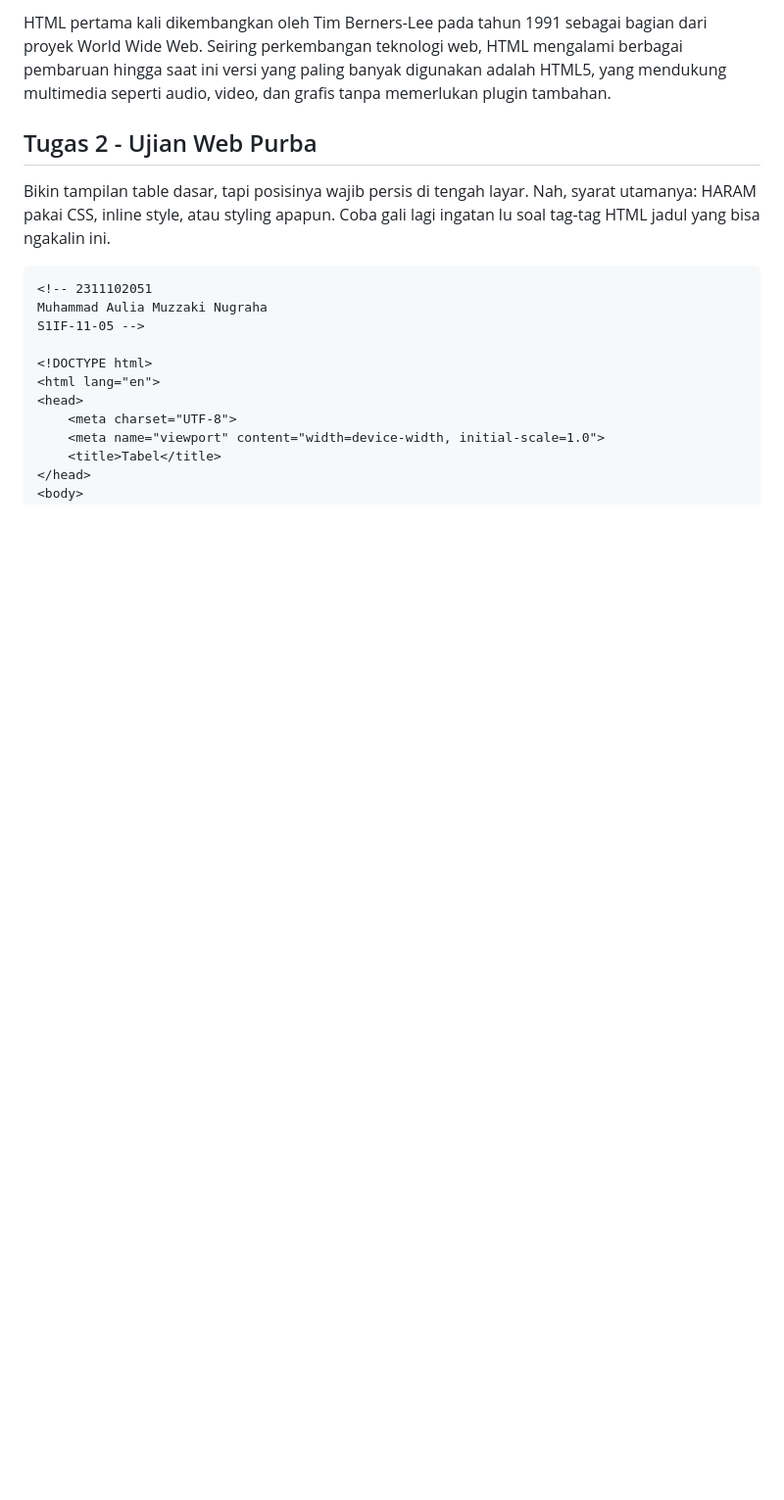
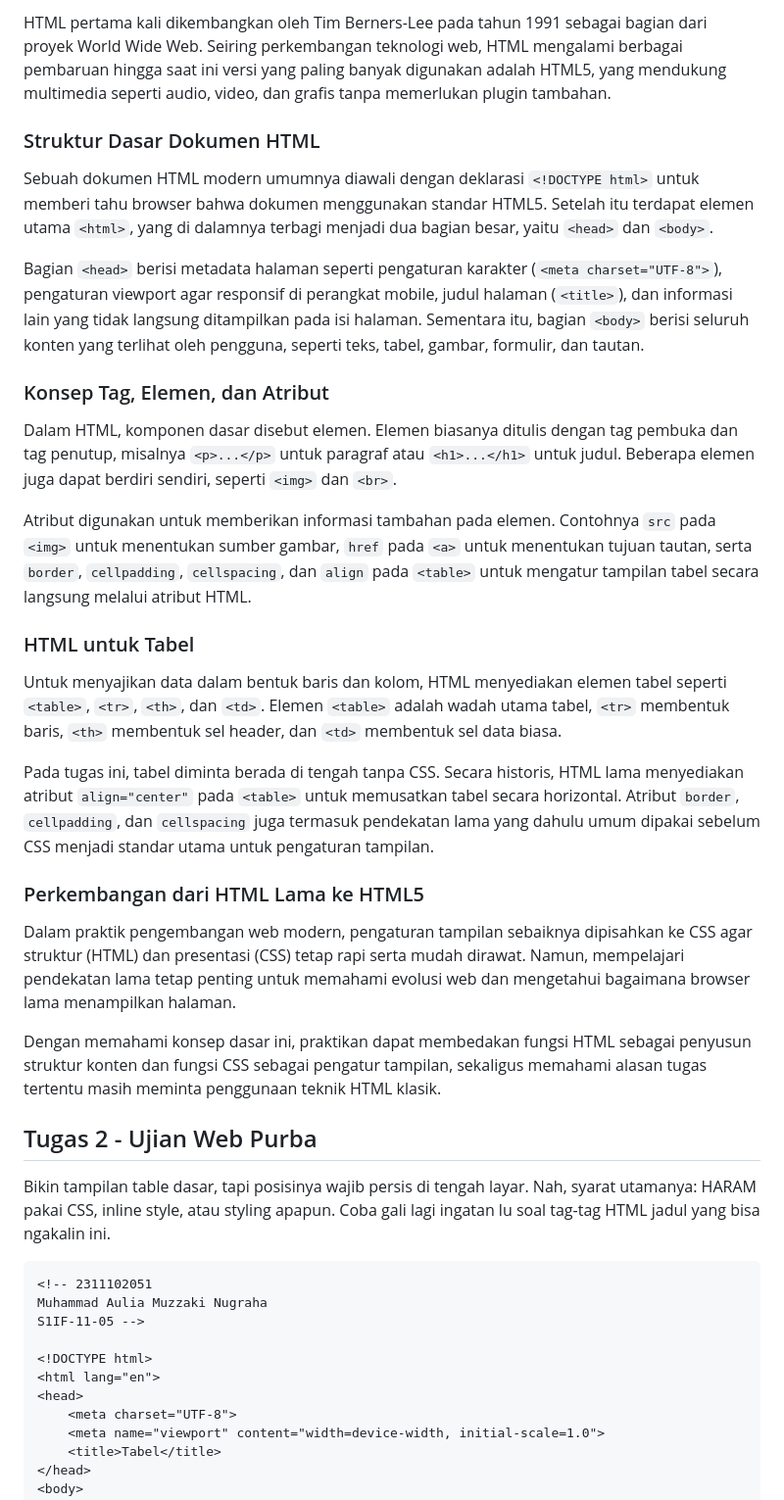
Before and after one commit to Aplikasi-Berbasis-Platform-S1IF-11-05/modul-2, a Markdown page: 2311102051_Muhammad-Aulia-Muzzaki-Nugraha/README.md, the part around one of its changes. Shown at 98% size. GitHub-like rendering; blank space fills up the shorter version.

Commit message:
fetch:update dasar teori

```diff
--- a/2311102051_Muhammad-Aulia-Muzzaki-Nugraha/README.md
+++ b/2311102051_Muhammad-Aulia-Muzzaki-Nugraha/README.md
@@ -46,4 +44,27 @@ HTML bukan merupakan bahasa pemrograman, melainkan bahasa markup yang menggunaka
 HTML pertama kali dikembangkan oleh Tim Berners-Lee pada tahun 1991 sebagai bagian dari proyek World Wide Web. Seiring perkembangan teknologi web, HTML mengalami berbagai pembaruan hingga saat ini versi yang paling banyak digunakan adalah HTML5, yang mendukung multimedia seperti audio, video, dan grafis tanpa memerlukan plugin tambahan.
-</p>
+
+### Struktur Dasar Dokumen HTML
+
+Sebuah dokumen HTML modern umumnya diawali dengan deklarasi `<!DOCTYPE html>` untuk memberi tahu browser bahwa dokumen menggunakan standar HTML5. Setelah itu terdapat elemen utama `<html>`, yang di dalamnya terbagi menjadi dua bagian besar, yaitu `<head>` dan `<body>`.
+
+Bagian `<head>` berisi metadata halaman seperti pengaturan karakter (`<meta charset="UTF-8">`), pengaturan viewport agar responsif di perangkat mobile, judul halaman (`<title>`), dan informasi lain yang tidak langsung ditampilkan pada isi halaman. Sementara itu, bagian `<body>` berisi seluruh konten yang terlihat oleh pengguna, seperti teks, tabel, gambar, formulir, dan tautan.
+
+### Konsep Tag, Elemen, dan Atribut
+
+Dalam HTML, komponen dasar disebut elemen. Elemen biasanya ditulis dengan tag pembuka dan tag penutup, misalnya `<p>...</p>` untuk paragraf atau `<h1>...</h1>` untuk judul. Beberapa elemen juga dapat berdiri sendiri, seperti `<img>` dan `<br>`.
+
+Atribut digunakan untuk memberikan informasi tambahan pada elemen. Contohnya `src` pada `<img>` untuk menentukan sumber gambar, `href` pada `<a>` untuk menentukan tujuan tautan, serta `border`, `cellpadding`, `cellspacing`, dan `align` pada `<table>` untuk mengatur tampilan tabel secara langsung melalui atribut HTML.
+
+### HTML untuk Tabel
+
+Untuk menyajikan data dalam bentuk baris dan kolom, HTML menyediakan elemen tabel seperti `<table>`, `<tr>`, `<th>`, dan `<td>`. Elemen `<table>` adalah wadah utama tabel, `<tr>` membentuk baris, `<th>` membentuk sel header, dan `<td>` membentuk sel data biasa.
+
+Pada tugas ini, tabel diminta berada di tengah tanpa CSS. Secara historis, HTML lama menyediakan atribut `align="center"` pada `<table>` untuk memusatkan tabel secara horizontal. Atribut `border`, `cellpadding`, dan `cellspacing` juga termasuk pendekatan lama yang dahulu umum dipakai sebelum CSS menjadi standar utama untuk pengaturan tampilan.
+
+### Perkembangan dari HTML Lama ke HTML5
+
+Dalam praktik pengembangan web modern, pengaturan tampilan sebaiknya dipisahkan ke CSS agar struktur (HTML) dan presentasi (CSS) tetap rapi serta mudah dirawat. Namun, mempelajari pendekatan lama tetap penting untuk memahami evolusi web dan mengetahui bagaimana browser lama menampilkan halaman.
+
+Dengan memahami konsep dasar ini, praktikan dapat membedakan fungsi HTML sebagai penyusun struktur konten dan fungsi CSS sebagai pengatur tampilan, sekaligus memahami alasan tugas tertentu masih meminta penggunaan teknik HTML klasik.
 
 ## Tugas 2 - Ujian Web Purba
```
Also changed, not shown: other parts of 2311102051_Muhammad-Aulia-Muzzaki-Nugraha/README.md (+5 -9 lines).
